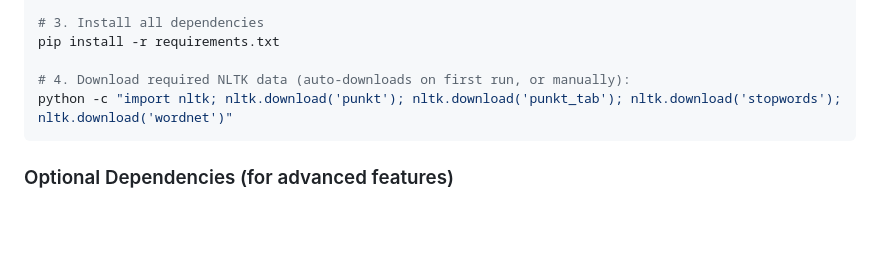
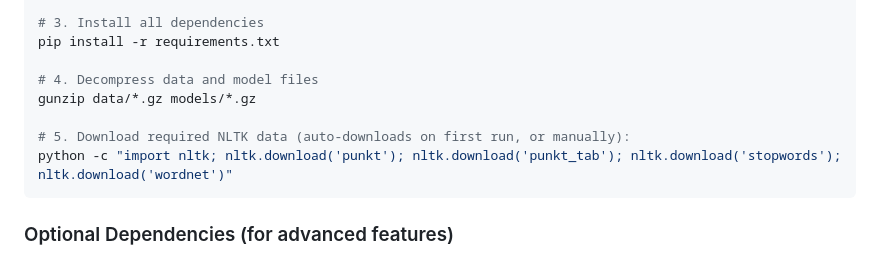
Before and after one commit to SaiSudhaV/Ecommerce-AI-Communication-Framework, a Markdown page: README.md, the part around the change. Drawn GitHub-style; blank space fills up the shorter version.

````diff
--- a/README.md
+++ b/README.md
@@ -88,7 +88,10 @@ source .venv/bin/activate        # macOS/Linux
 # 3. Install all dependencies
 pip install -r requirements.txt
 
-# 4. Download required NLTK data (auto-downloads on first run, or manually):
+# 4. Decompress data and model files
+gunzip data/*.gz models/*.gz
+
+# 5. Download required NLTK data (auto-downloads on first run, or manually):
 python -c "import nltk; nltk.download('punkt'); nltk.download('punkt_tab'); nltk.download('stopwords'); nltk.download('wordnet')"
 ```
 
````
